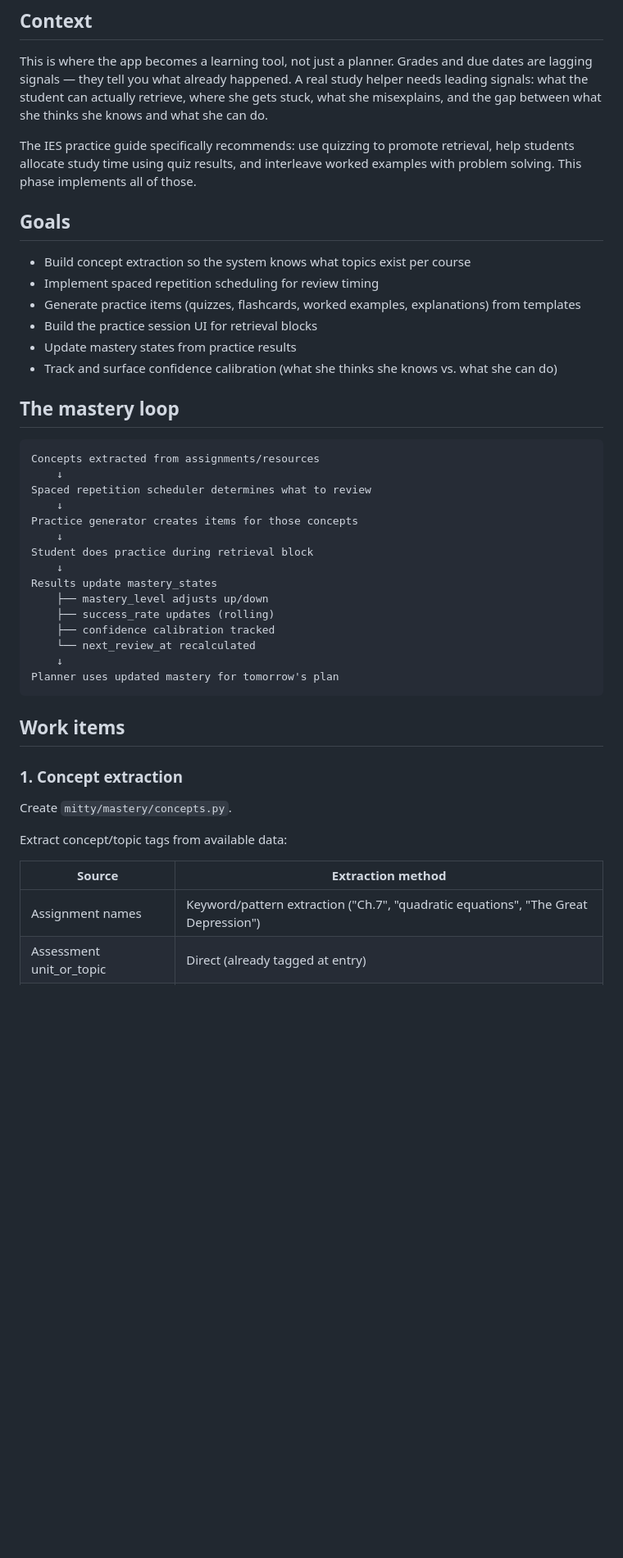
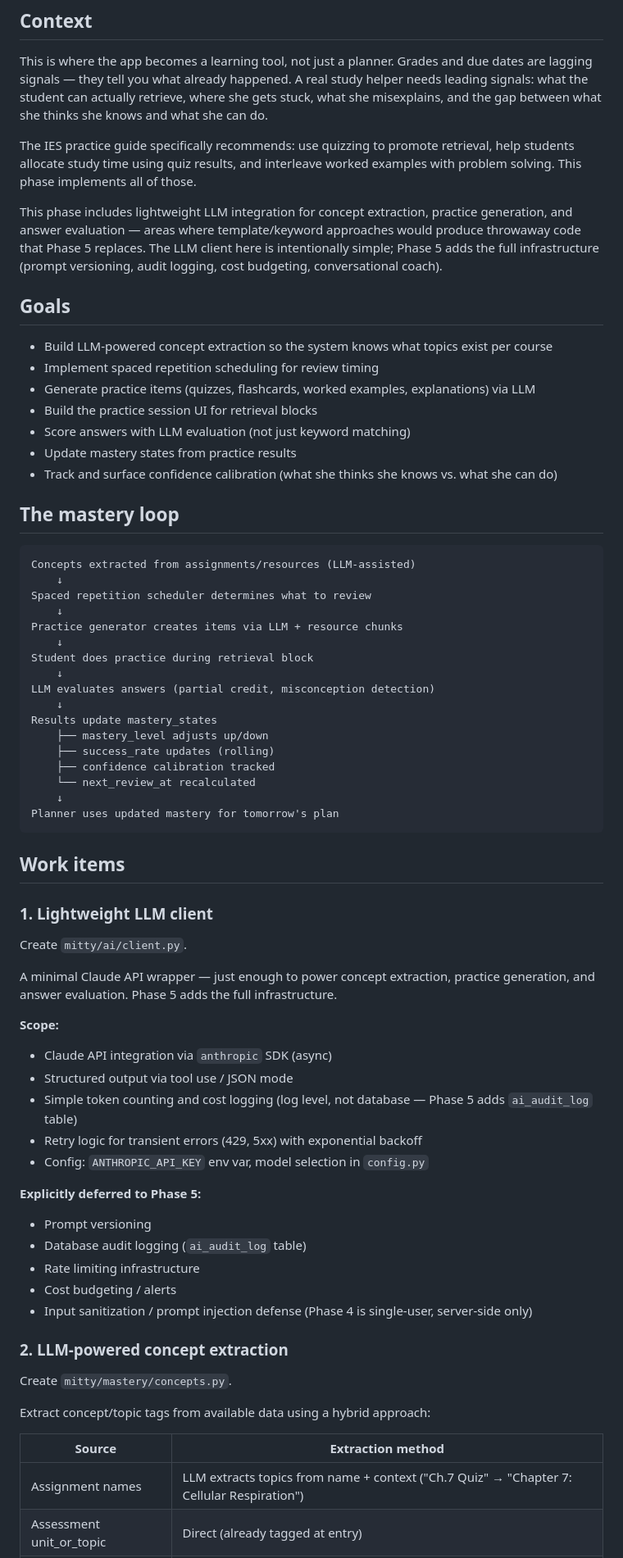
Before and after one commit to rbriski/mitty, a Markdown page: tickets/phase4-retrieval-mastery.md, the part around one of its changes. Shown at 82% size. Rendered like a GitHub page; blank space fills up the shorter version.

````diff
--- a/tickets/phase4-retrieval-mastery.md
+++ b/tickets/phase4-retrieval-mastery.md
@@ -6,25 +6,30 @@ This is where the app becomes a learning tool, not just a planner. Grades and du
 
 The IES practice guide specifically recommends: use quizzing to promote retrieval, help students allocate study time using quiz results, and interleave worked examples with problem solving. This phase implements all of those.
 
+This phase includes lightweight LLM integration for concept extraction, practice generation, and answer evaluation — areas where template/keyword approaches would produce throwaway code that Phase 5 replaces. The LLM client here is intentionally simple; Phase 5 adds the full infrastructure (prompt versioning, audit logging, cost budgeting, conversational coach).
+
 ## Goals
 
-- Build concept extraction so the system knows what topics exist per course
+- Build LLM-powered concept extraction so the system knows what topics exist per course
 - Implement spaced repetition scheduling for review timing
-- Generate practice items (quizzes, flashcards, worked examples, explanations) from templates
+- Generate practice items (quizzes, flashcards, worked examples, explanations) via LLM
 - Build the practice session UI for retrieval blocks
+- Score answers with LLM evaluation (not just keyword matching)
 - Update mastery states from practice results
 - Track and surface confidence calibration (what she thinks she knows vs. what she can do)
 
 ## The mastery loop
 
 ```
-Concepts extracted from assignments/resources
+Concepts extracted from assignments/resources (LLM-assisted)
     ↓
 Spaced repetition scheduler determines what to review
     ↓
-Practice generator creates items for those concepts
+Practice generator creates items via LLM + resource chunks
     ↓
 Student does practice during retrieval block
+    ↓
+LLM evaluates answers (partial credit, misconception detection)
     ↓
 Results update mastery_states
     ├── mastery_level adjusts up/down
@@ -37,13 +42,33 @@ Planner uses updated mastery for tomorrow's plan
 
 ## Work items
 
-### 1. Concept extraction
+### 1. Lightweight LLM client
+
+Create `mitty/ai/client.py`.
+
+A minimal Claude API wrapper — just enough to power concept extraction, practice generation, and answer evaluation. Phase 5 adds the full infrastructure.
+
+**Scope:**
+- Claude API integration via `anthropic` SDK (async)
+- Structured output via tool use / JSON mode
+- Simple token counting and cost logging (log level, not database — Phase 5 adds `ai_audit_log` table)
+- Retry logic for transient errors (429, 5xx) with exponential backoff
+- Config: `ANTHROPIC_API_KEY` env var, model selection in `config.py`
+
+**Explicitly deferred to Phase 5:**
+- Prompt versioning
+- Database audit logging (`ai_audit_log` table)
+- Rate limiting infrastructure
+- Cost budgeting / alerts
+- Input sanitization / prompt injection defense (Phase 4 is single-user, server-side only)
+
+### 2. LLM-powered concept extraction
 
 Create `mitty/mastery/concepts.py`.
 
-Extract concept/topic tags from available data:
+Extract concept/topic tags from available data using a hybrid approach:
 
 | Source | Extraction method |
 |--------|------------------|
-| Assignment names | Keyword/pattern extraction ("Ch.7", "quadratic equations", "The Great Depression") |
+| Assignment names | LLM extracts topics from name + context ("Ch.7 Quiz" → "Chapter 7: Cellular Respiration") |
 | Assessment unit_or_topic | Direct (already tagged at entry) |
````
Also changed, not shown: other parts of tickets/phase4-retrieval-mastery.md (+69 -55 lines), tickets/phase5-ai-roles.md (+37 -66 lines).
